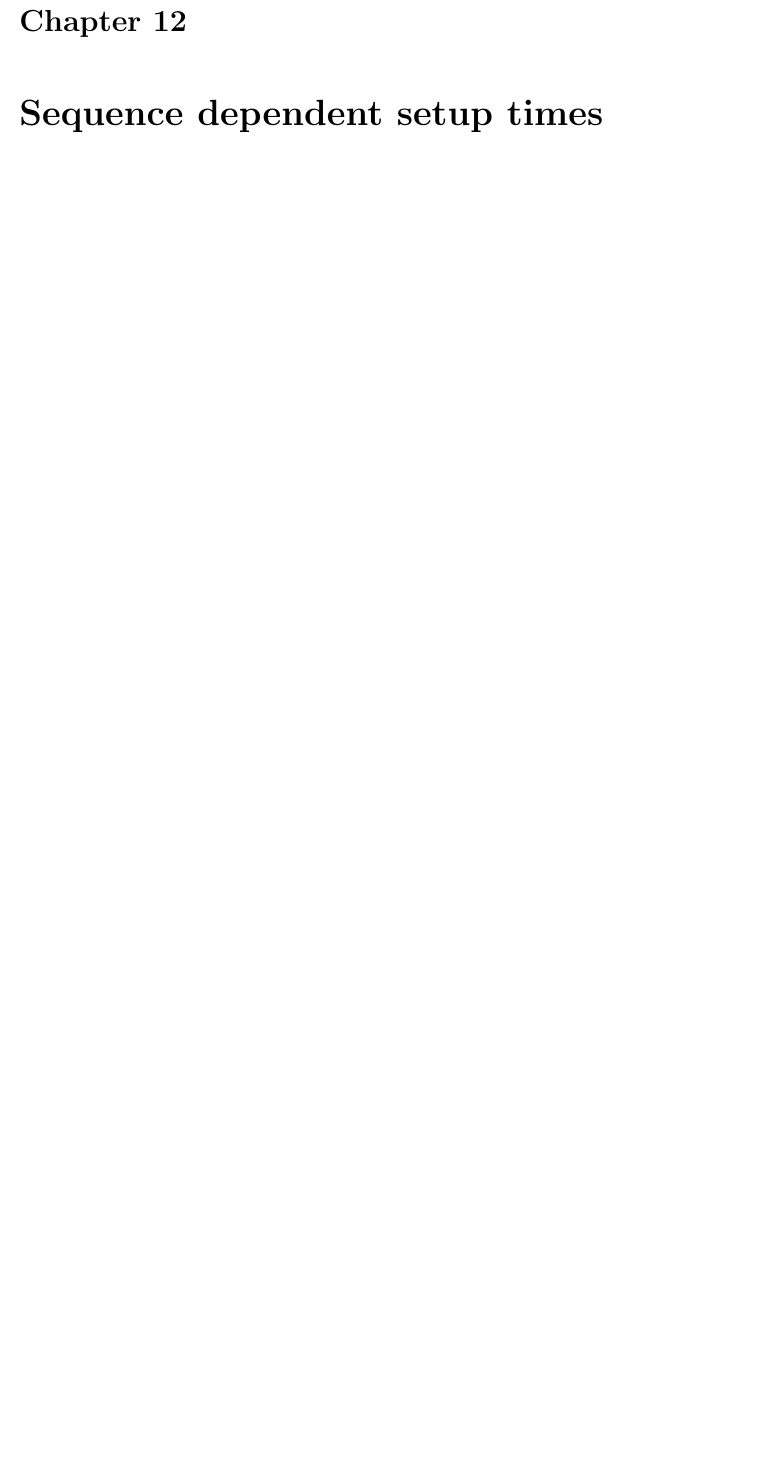
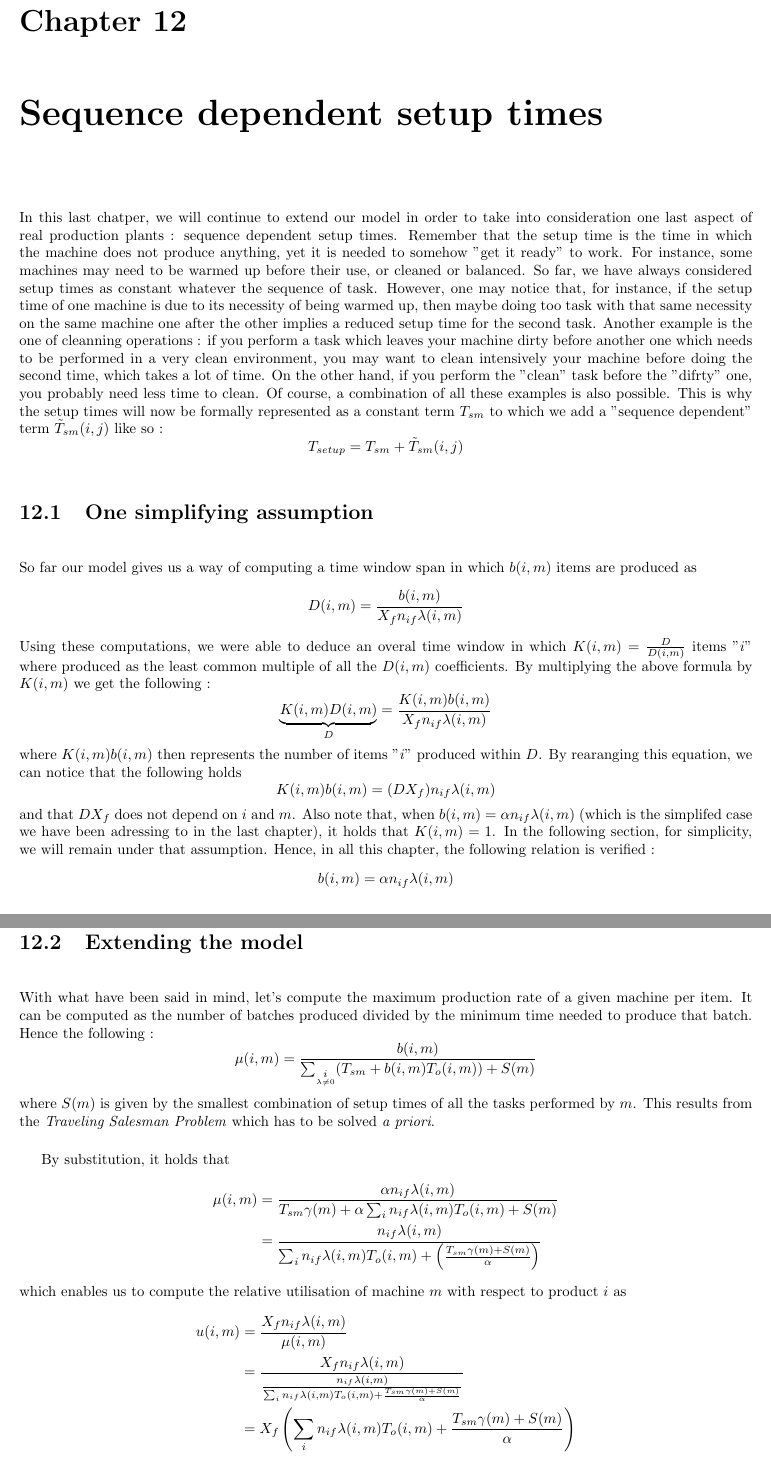
Before and after one commit to hlefebvr/unige-production-system, a LaTeX document (main.tex, which reads chapters/seq_setup_time.tex): part of page 63 of 63 before the commit and two parts of pages 63 and 64 of 65 after it, the two joined at a grey line, cut so that both start at the same text, the shorter picture padded with empty space. Compiled offline with pdfLaTeX.

Commit message:
add chapter on sequence dependent setup times

```diff
--- a/chapters/seq_setup_time.tex
+++ b/chapters/seq_setup_time.tex
@@ -0,0 +1,31 @@
+In this last chatper, we will continue to extend our model in order to take into consideration one last aspect of real production plants : sequence dependent setup times. Remember that the setup time is the time in which the machine does not produce anything, yet it is needed to somehow "get it ready" to work. For instance, some machines may need to be warmed up before their use, or cleaned or balanced. So far, we have always considered setup times as constant whatever the sequence of task. However, one may notice that, for instance, if the setup time of one machine is due to its necessity of being warmed up, then maybe doing too task with that same necessity on the same machine one after the other implies a reduced setup time for the second task. Another example is the one of cleanning operations : if you perform a task which leaves your machine dirty before another one which needs to be performed in a very clean environment, you may want to clean intensively your machine before doing the second time, which takes a lot of time. On the other hand, if you perform the "clean" task before the "difrty" one, you probably need less time to clean. Of course, a combination of all these examples is also possible. This is why the setup times will now be formally represented as a constant term $T_{sm}$ to which we add a "sequence dependent" term $\tilde{T}_{sm}(i,j)$ like so :
+\[ T_{setup} = T_{sm} + \tilde{T}_{sm}(i,j) \]
+
+\section{One simplifying assumption}
+
+So far our model gives us a way of computing a time window span in which $b(i,m)$ items are produced as \[ D(i,m) = \frac{b(i,m)}{X_fn_{if}\lambda(i,m)} \] Using these computations, we were able to deduce an overal time window in which $K(i,m) = \frac{D}{D(i,m)}$ items $"i"$ where produced as the least common multiple of all the $D(i,m)$ coefficients. By multiplying the above formula by $K(i,m)$ we get the following :
+\[
+    \underbrace{K(i,m)D(i,m)}_{D} = \frac{K(i,m)b(i,m)}{X_fn_{if}\lambda(i,m)}
+\]
+where $K(i,m)b(i,m)$ then represents the number of items "$i$" produced within $D$. By rearanging this equation, we can notice that the following holds \[ K(i,m)b(i,m) = (DX_f)n_{if}\lambda(i,m) \] and that $DX_f$ does not depend on $i$ and $m$. Also note that, when $b(i,m) = \alpha n_{if}\lambda(i,m)$ (which is the simplifed case we have been adressing to in the last chapter), it holds that $K(i,m) = 1$. In the following section, for simplicity, we will remain under that assumption. Hence, in all this chapter, the following relation is verified : \[ b(i,m) = \alpha n_{if}\lambda(i,m) \]
+
+\section{Extending the model}
+
+With what have been said in mind, let's compute the maximum production rate of a given machine per item. It can be computed as the number of batches produced divided by the minimum time needed to produce that batch. Hence the following :
+\[ \mu(i,m) = \dfrac{b(i,m)}{\sum_{\underset{\lambda\ne 0}{i}} (T_{sm} + b(i,m)T_o(i,m)) + S(m) } \]
+where $S(m)$ is given by the smallest combination of setup times of all the tasks performed by $m$. This results from the \textit{Traveling Salesman Problem} which has to be solved \textit{a priori}.
+
+By substitution, it holds that
+\[
+    \begin{split}
+        \mu(i,m) &= \frac{\alpha n_{if}\lambda(i,m)}{ T_{sm}\gamma(m) + \alpha\sum_i n_{if}\lambda(i,m)T_o(i,m) + S(m) }\\
+        &= \dfrac{ n_{if}\lambda(i,m) }{ \sum_i n_{if}\lambda(i,m)T_o(i,m) + \left( \frac{ T_{sm}\gamma(m) + S(m) }{ \alpha } \right) }
+    \end{split}
+\]
+which enables us to compute the relative utilisation of machine $m$ with respect to product $i$ as
+\[
+    \begin{split}
+        u(i,m) &= \frac{X_fn_{if}\lambda(i,m)}{\mu(i,m)}\\
+        &= \dfrac{ X_fn_{if}\lambda(i,m) }{ \frac{ n_{if}\lambda(i,m) }{ \sum_i n_{if}\lambda(i,m)T_o(i,m) + \frac{T_{sm}\gamma(m) + S(m)}{\alpha} } }\\
+        &= X_f\left( \sum_i n_{if}\lambda(i,m)T_o(i,m) + \frac{T_{sm}\gamma(m) + S(m)}{\alpha} \right)
+    \end{split}
@@ -0,0 +49 @@
+Taking into this extension account, the rest of the computations remains unchanged with respect to all what have been previously said.
--- a/main.tex
+++ b/main.tex
@@ -22,6 +22,7 @@
 
 \title{Production Systems}
 \author{Henri LEFEBVRE}
+\date{2018}
 \pagestyle{headings}
 
 \begin{document}
```
Also changed, not shown: main.pdf, chapters/seq_setup_time.tex (17 more changed lines), main.tex (2 more changed lines).
